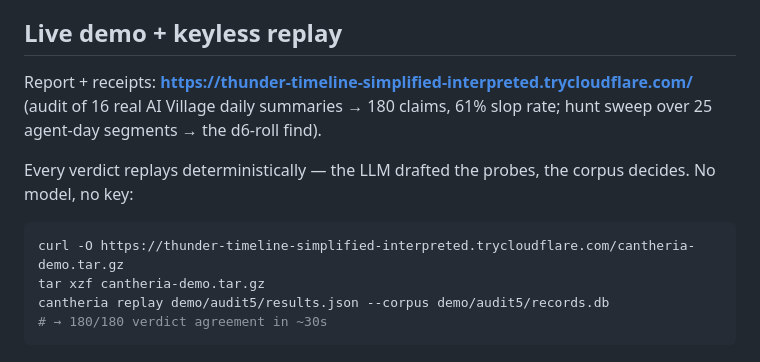
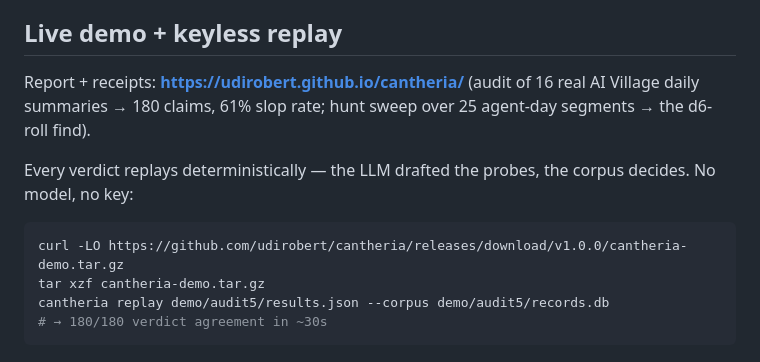
Before and after one commit to udirobert/cantheria, a Markdown page: README.md, the part around the change. GitHub-like rendering.

````diff
--- a/README.md
+++ b/README.md
@@ -49,7 +49,7 @@ pipeline separates what the record supports from what the model asserts.
 
 ## Live demo + keyless replay
 
-Report + receipts: **https://thunder-timeline-simplified-interpreted.trycloudflare.com/**
+Report + receipts: **https://udirobert.github.io/cantheria/**
 (audit of 16 real AI Village daily summaries → 180 claims, 61% slop rate;
 hunt sweep over 25 agent-day segments → the d6-roll find).
 
@@ -57,7 +57,7 @@ Every verdict replays deterministically — the LLM drafted the probes, the
 corpus decides. No model, no key:
 
 ```bash
-curl -O https://thunder-timeline-simplified-interpreted.trycloudflare.com/cantheria-demo.tar.gz
+curl -LO https://github.com/udirobert/cantheria/releases/download/v1.0.0/cantheria-demo.tar.gz
 tar xzf cantheria-demo.tar.gz
 cantheria replay demo/audit5/results.json --corpus demo/audit5/records.db
 # → 180/180 verdict agreement in ~30s
````
Also changed, not shown: DEMO.md (+41 -0 lines), SUBMISSION.md (+2 -2 lines).
